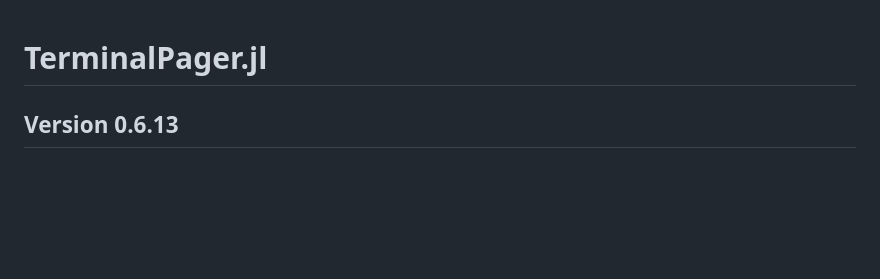
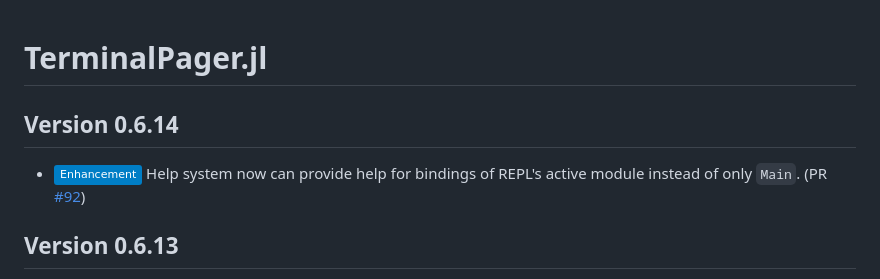
Before and after one commit to ronisbr/TerminalPager.jl, a Markdown page: CHANGELOG.md, the part around one of its changes. Drawn GitHub-style; badges without logos; blank space fills up the shorter version.

Commit message:
:books: Update CHANGELOG.md

```diff
--- a/CHANGELOG.md
+++ b/CHANGELOG.md
@@ -1,5 +1,11 @@
 TerminalPager.jl
 ================
+
+Version 0.6.14
+--------------
+
+- ![Enhancement][badge-enhancement] Help system now can provide help for bindings of REPL's
+  active module instead of only `Main`. (PR [#92][gh-pr-92])
 
 Version 0.6.13
 --------------
```
Also changed, not shown: other parts of CHANGELOG.md (+1 -0 lines).
